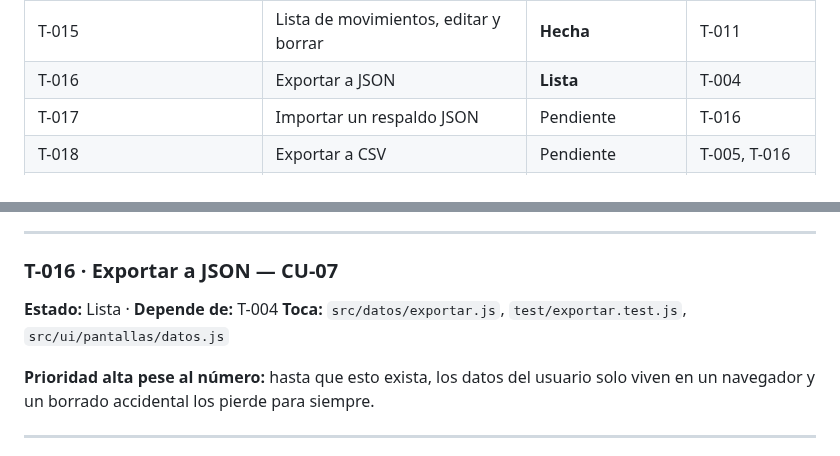
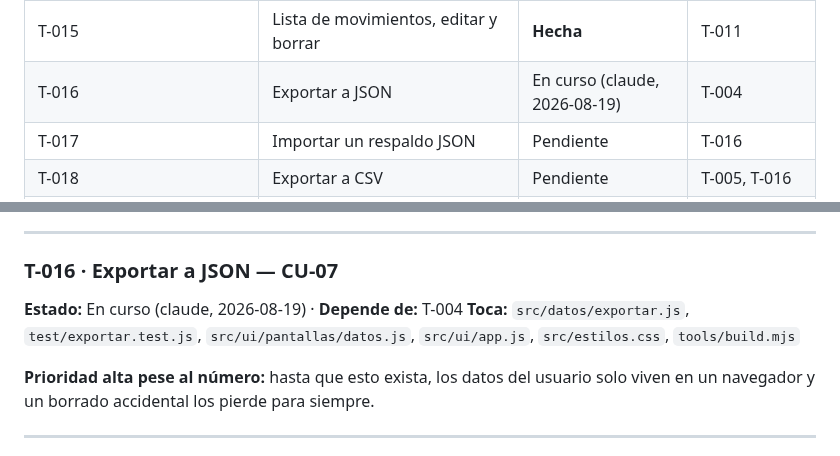
Before and after one commit to agonzalezorge/viajecor, a Markdown page: docs/PLAN.md, 2 parts joined by grey strips. Rendered like a GitHub page.

Commit message:
T-016: reservar la tarea antes de empezar
Commit de reserva según docs/AGENTES.md §2.

Co-Authored-By: Claude Opus 5 <noreply@anthropic.com>
Claude-Session: https://claude.ai/code/session_01QSu5m3UssQuT8akXJ5o73f

```diff
--- a/docs/PLAN.md
+++ b/docs/PLAN.md
@@ -72,7 +72,7 @@ Sin instrucciones específicas, se aplica este orden, sin saltearse pasos:
 | T-013 | Cálculos del mes | **Hecha** | T-003, T-005 |
 | T-014 | Pantalla de resumen del mes | **Hecha** | T-013, T-010, T-006 |
 | T-015 | Lista de movimientos, editar y borrar | **Hecha** | T-011 |
-| T-016 | Exportar a JSON | **Lista** | T-004 |
+| T-016 | Exportar a JSON | En curso (claude, 2026-08-19) | T-004 |
 | T-017 | Importar un respaldo JSON | Pendiente | T-016 |
 | T-018 | Exportar a CSV | Pendiente | T-005, T-016 |
 | T-019 | Verificación real sin conexión | Pendiente | T-011…T-018 |
@@ -579,8 +579,8 @@ haberlo perdido y volvería a encontrarlo al recargar.
 ---
 
 ### T-016 · Exportar a JSON — CU-07
-**Estado:** Lista · **Depende de:** T-004
-**Toca:** `src/datos/exportar.js`, `test/exportar.test.js`, `src/ui/pantallas/datos.js`
+**Estado:** En curso (claude, 2026-08-19) · **Depende de:** T-004
+**Toca:** `src/datos/exportar.js`, `test/exportar.test.js`, `src/ui/pantallas/datos.js`, `src/ui/app.js`, `src/estilos.css`, `tools/build.mjs`
 
 **Prioridad alta pese al número:** hasta que esto exista, los datos del usuario
 solo viven en un navegador y un borrado accidental los pierde para siempre.
```
